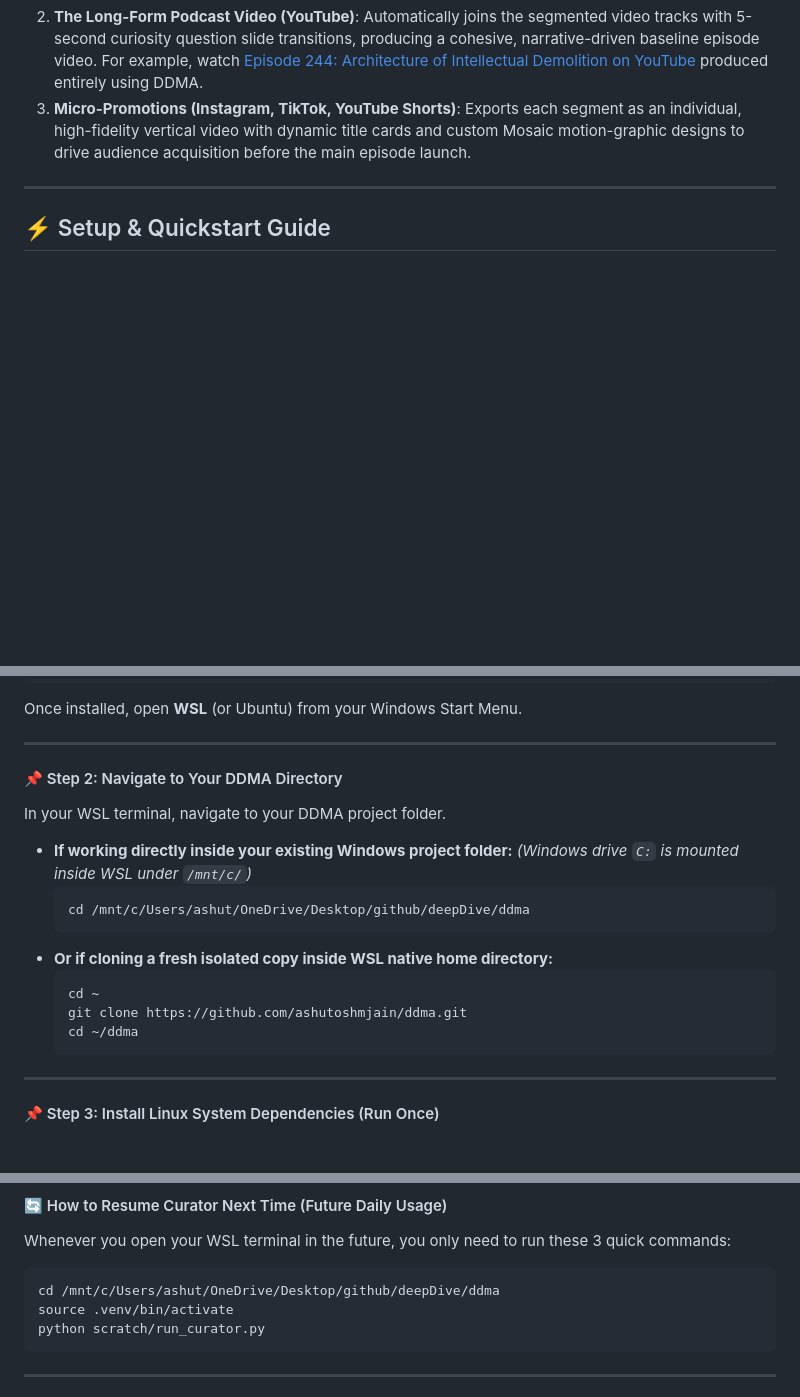
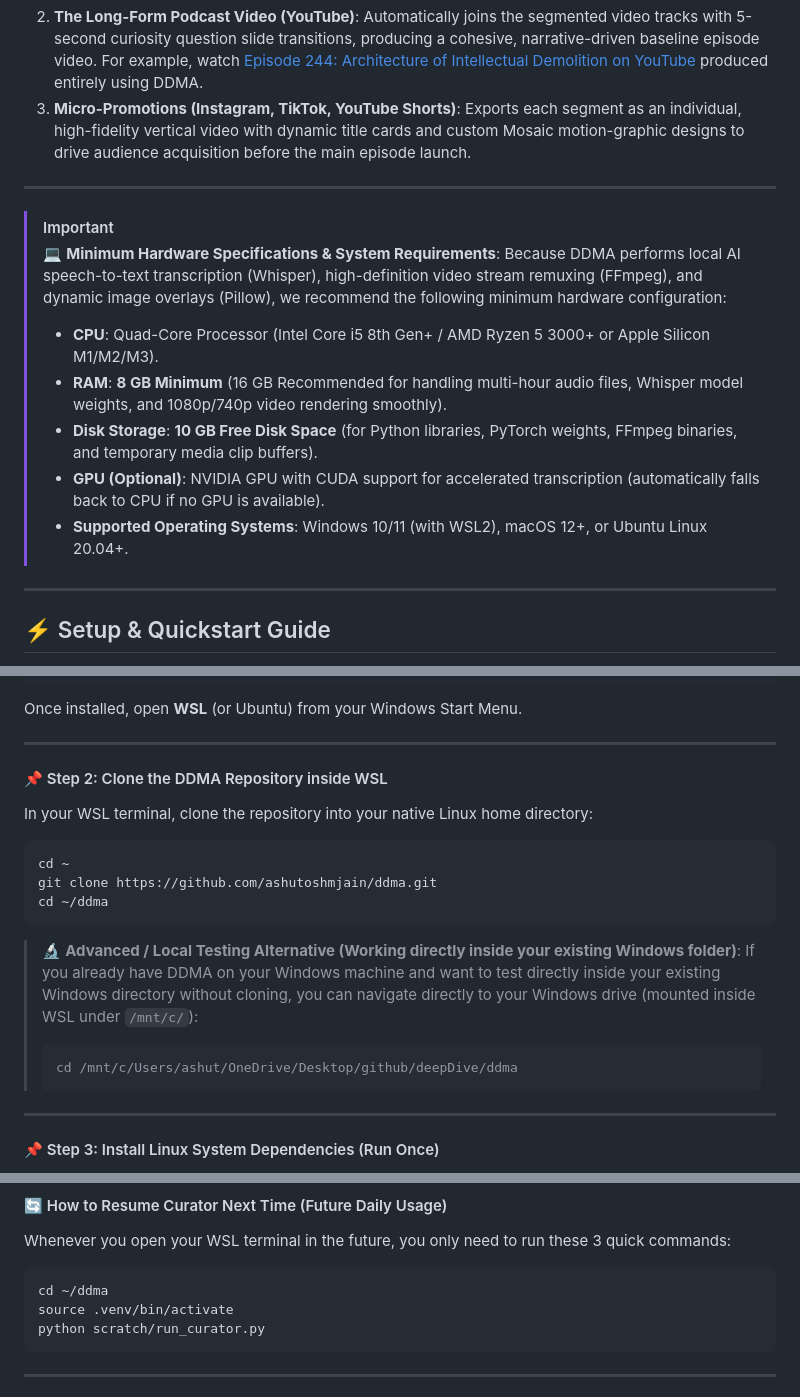
Before and after one commit to ashutoshmjain/ddma, a Markdown page: README.md, 3 parts joined by grey strips. Rendered like a GitHub page; blank space fills up the shorter version.

Commit message:
docs(readme): Highlight Minimum Hardware Specifications and restore standard git clone in Step 2 with local testing callout

````diff
--- a/README.md
+++ b/README.md
@@ -5,6 +5,17 @@ DeepDive Media Automator (DDMA) is a progressive media automation engine powered
 1. **The Long-Form Audio Podcast (Spotify, Apple Podcasts, YouTube Music)**: Compiles all locked segments chronologically, automatically ducking and crossfading background music stings, transitioning raw audio into a fully-produced, high-density podcast episode. For example, [Episode 244 on Spotify](https://open.spotify.com/episode/1KKvm3TbYgxgsffHMj5MwJ?si=NeKNaPJ9QQG11-zcNB92Nw) was progressively curated from a 63-minute raw audio track into a polished, high-value 40-minute master podcast.
 2. **The Long-Form Podcast Video (YouTube)**: Automatically joins the segmented video tracks with 5-second curiosity question slide transitions, producing a cohesive, narrative-driven baseline episode video. For example, watch [Episode 244: Architecture of Intellectual Demolition on YouTube](https://youtu.be/9vuNg8t42m8?si=GcVZrzUJ2pN3YZBo) produced entirely using DDMA.
 3. **Micro-Promotions (Instagram, TikTok, YouTube Shorts)**: Exports each segment as an individual, high-fidelity vertical video with dynamic title cards and custom Mosaic motion-graphic designs to drive audience acquisition before the main episode launch.
+
+---
+
+> [!IMPORTANT]
+> 💻 **Minimum Hardware Specifications & System Requirements**:
+> Because DDMA performs local AI speech-to-text transcription (Whisper), high-definition video stream remuxing (FFmpeg), and dynamic image overlays (Pillow), we recommend the following minimum hardware configuration:
+> * **CPU**: Quad-Core Processor (Intel Core i5 8th Gen+ / AMD Ryzen 5 3000+ or Apple Silicon M1/M2/M3).
+> * **RAM**: **8 GB Minimum** (16 GB Recommended for handling multi-hour audio files, Whisper model weights, and 1080p/740p video rendering smoothly).
+> * **Disk Storage**: **10 GB Free Disk Space** (for Python libraries, PyTorch weights, FFmpeg binaries, and temporary media clip buffers).
+> * **GPU (Optional)**: NVIDIA GPU with CUDA support for accelerated transcription (automatically falls back to CPU if no GPU is available).
+> * **Supported Operating Systems**: Windows 10/11 (with WSL2), macOS 12+, or Ubuntu Linux 20.04+.
 
 ---
 
@@ -56,20 +67,19 @@ Once installed, open **WSL** (or Ubuntu) from your Windows Start Menu.
 
 ---
 
-#### 📌 Step 2: Navigate to Your DDMA Directory
-In your WSL terminal, navigate to your DDMA project folder.
+#### 📌 Step 2: Clone the DDMA Repository inside WSL
+In your WSL terminal, clone the repository into your native Linux home directory:
+```bash
+cd ~
+git clone https://github.com/ashutoshmjain/ddma.git
+cd ~/ddma
+```
 
-* **If working directly inside your existing Windows project folder:**
-  *(Windows drive `C:` is mounted inside WSL under `/mnt/c/`)*
-  ```bash
-  cd /mnt/c/Users/ashut/OneDrive/Desktop/github/deepDive/ddma
-  ```
-* **Or if cloning a fresh isolated copy inside WSL native home directory:**
-  ```bash
-  cd ~
-  git clone https://github.com/ashutoshmjain/ddma.git
-  cd ~/ddma
-  ```
+> 🔬 **Advanced / Local Testing Alternative (Working directly inside your existing Windows folder)**:
+> If you already have DDMA on your Windows machine and want to test directly inside your existing Windows directory without cloning, you can navigate directly to your Windows drive (mounted inside WSL under `/mnt/c/`):
+> ```bash
+> cd /mnt/c/Users/ashut/OneDrive/Desktop/github/deepDive/ddma
+> ```
 
 ---
 
@@ -137,7 +147,7 @@ Open your web browser (Chrome, Edge, Firefox) and navigate to:
 Whenever you open your WSL terminal in the future, you only need to run these 3 quick commands:
 
 ```bash
-cd /mnt/c/Users/ashut/OneDrive/Desktop/github/deepDive/ddma
+cd ~/ddma
 source .venv/bin/activate
 python scratch/run_curator.py
 ```
````
